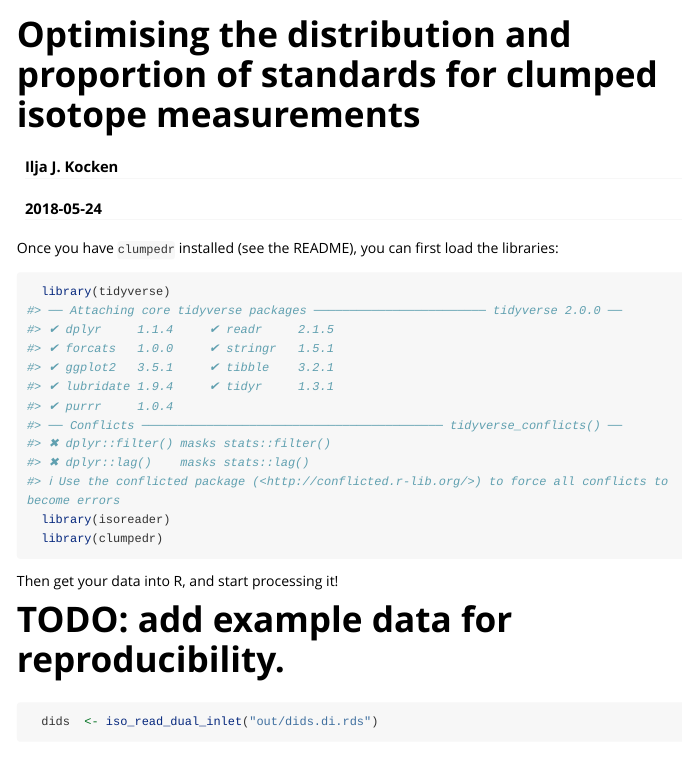
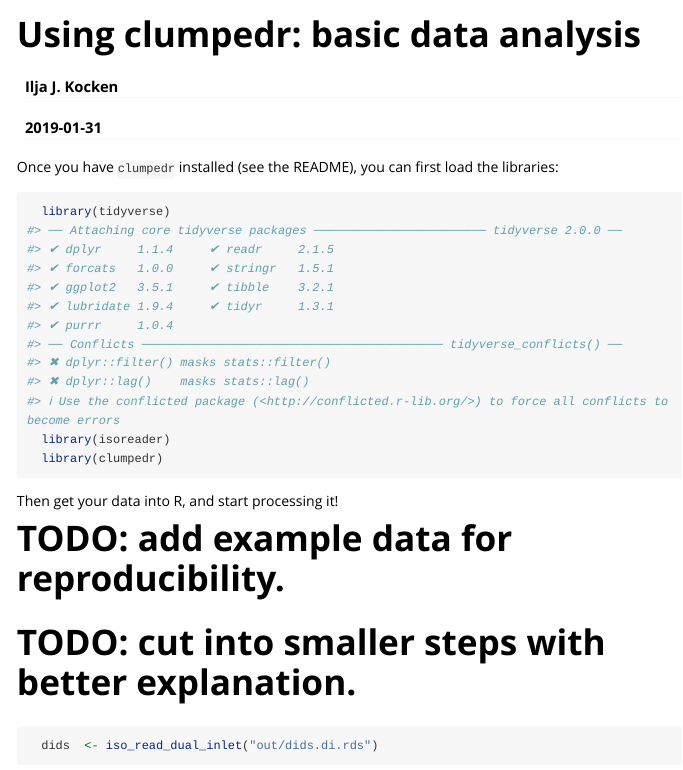
Before and after one commit to isoverse/clumpedr, an R Markdown document (vignettes/clumped.Rmd): the page in a window 1100 px wide, from its top. Rendered offline with R 4.5, knitr and Pandoc, with nearby package versions; some code elsewhere in the file could not run offline; long lines of code are wrapped.

Commit message:
update vignette title and add todo's

````diff
--- a/vignettes/clumped.Rmd
+++ b/vignettes/clumped.Rmd
@@ -1,12 +1,12 @@
 ---
-title: "Optimising the distribution and proportion of standards for clumped isotope measurements"
+title: "Using clumpedr: basic data analysis"
 author: "Ilja J. Kocken"
-date: 2018-05-24
+date: 2019-01-31
 output:
   rmarkdown::html_vignette:
     self_contained: no
 vignette: >
-  %\VignetteIndexEntry{Optimising the distribution and proportion of standards for clumped isotope measurements}
+  %\VignetteIndexEntry{Using clumpedr: basic data analysis}
   %\VignetteEngine{knitr::rmarkdown}
   %\VignetteEncoding{UTF-8}
 ---
@@ -31,6 +31,7 @@ Once you have `clumpedr` installed (see the README), you can first load the libr
 Then get your data into R, and start processing it!
 
 # TODO: add example data for reproducibility.
+# TODO: cut into smaller steps with better explanation.
 
 ```{r}
   dids  <- iso_read_dual_inlet("out/dids.di.rds")
````
